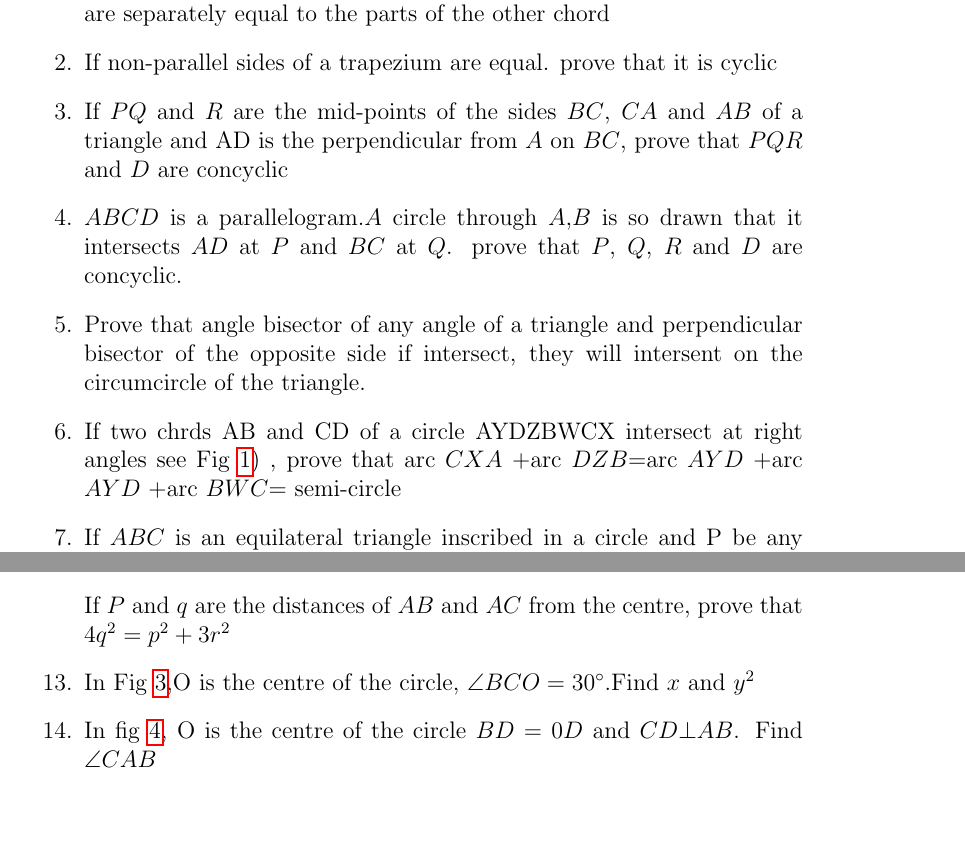
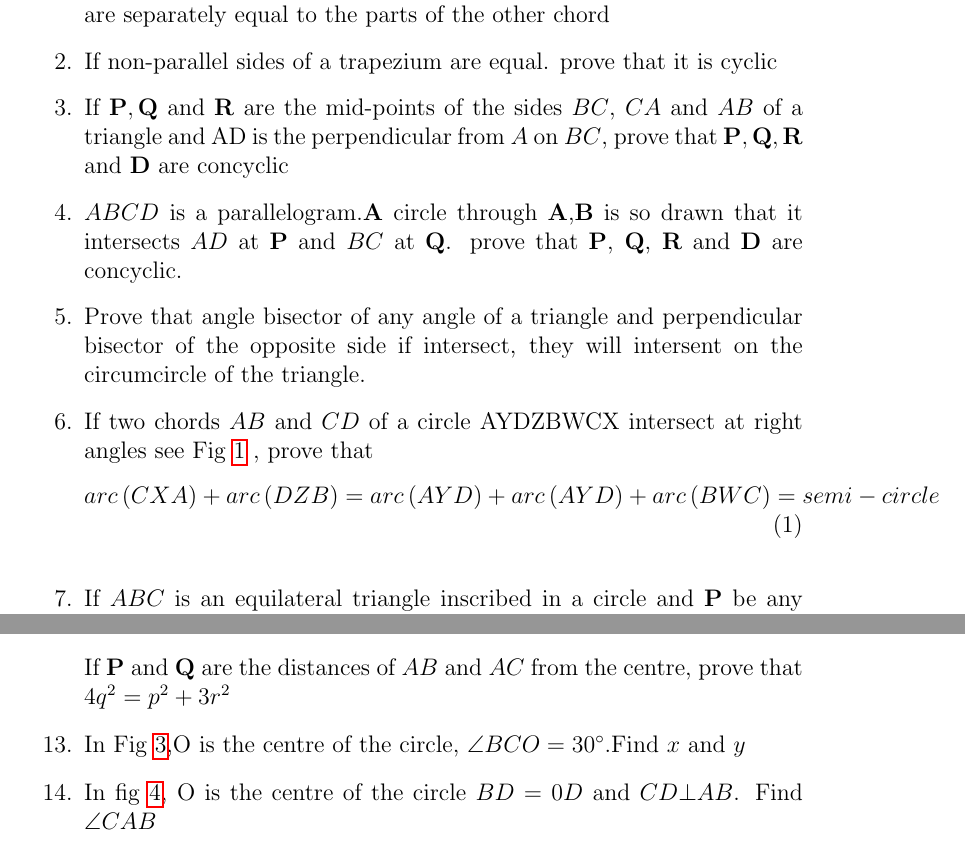
Before and after one commit to tejagoud12/FWC-1, a LaTeX document (Latexmath/9.10.4/10.4.tex): two parts of pages 1 and 3 of 5, joined at a grey line, cut so that both start at the same text, the shorter picture padded with empty space. Compiled offline with pdfLaTeX.

Commit message:
Add files via upload

```diff
--- a/Latexmath/9.10.4/10.4.tex
+++ b/Latexmath/9.10.4/10.4.tex
@@ -35,11 +35,14 @@
 \begin{enumerate}
 \item If two equal chords of a circle intersect prove that the parts of one chord are separately equal to the parts of the other chord
 \item If non-parallel sides of a trapezium are equal. prove that it is cyclic
-\item If $PQ$ and $R$ are the mid-points of the sides $BC$, $CA$ and $AB$ of a triangle and AD is the perpendicular from $A$ on $BC$, prove that $PQR$ and $D$ are concyclic
-\item $ABCD$ is a parallelogram.$A$ circle through $A$,$B$ is so drawn that it intersects $AD$ at $P$ and $BC$ at $Q$. prove that $P$, $Q$, $R$ and $D$ are concyclic.
+\item If $\vec{P},\vec{Q}$ and $\vec{R}$ are the mid-points of the sides $BC$, $CA$ and $AB$ of a triangle and AD is the perpendicular from $A$ on $BC$, prove that $\vec{P},\vec{Q},\vec{R}$ and $\vec{D}$ are concyclic
+\item $ABCD$ is a parallelogram.$\vec{A}$ circle through $\vec{A}$,$\vec{B}$ is so drawn that it intersects $AD$ at $\vec{P}$ and $BC$ at $\vec{Q}$. prove that $\vec{P}$, $\vec{Q}$, $\vec{R}$ and $\vec{D}$ are concyclic.
 \item Prove that angle bisector of any angle of a triangle and perpendicular bisector of the opposite side if intersect, they will intersent on the circumcircle of the triangle.
-\item If two chrds AB and CD of a circle AYDZBWCX intersect at right angles see Fig \ref{fig:1}) , prove that arc $CXA$ +arc $DZB$=arc $AYD$  +arc $AYD$ +arc $BWC$= semi-circle
+\item If two chords $AB$ and $CD$ of a circle AYDZBWCX intersect at right angles see Fig \ref{fig:1} , prove that
+	\begin{align}
+		arc\brak{CXA}+arc\brak{DZB}=arc\brak{AYD}+arc\brak{AYD}+arc\brak{BWC}= semi-circle
+	\end{align}
 	\begin{figure}[h!]                        \begin{center}                                   \includegraphics[width=\columnwidth]{image1.jpg}                          \end{center}                            \caption{}                                       \label{fig:1}                    \end{figure}
-\item If $ABC$ is an equilateral triangle inscribed in a circle and P be any point on the minor arc $BC$ which does nat coincide with $B$ or $C$, prove that $PA$ is angle bisector of $\angle BPC$
-\item In Fig-\ref{fig:2}, $AB$ and $CD$ are two chords of a circle intersecting each other at point $E$ prove that $\angle AEC=\frac{1}{2}$ $c$ Angle subtended by arc $CXA$ at centre + angle subtended by arc $DY$ $B$ at the centre).
+	\item If $ABC$ is an equilateral triangle inscribed in a circle and $\vec{P}$ be any point on the minor arc $BC$ which does nat coincide with $\vec{B}$ or $\vec{C}$, prove that $PA$ is angle bisector of $\angle BPC$
+	\item In Fig-\ref{fig:2}, $AB$ and $CD$ are two chords of a circle intersecting each other at point $\vec{E}$ prove that $\angle AEC=\frac{1}{2}$ $c$ Angle subtended by arc $CXA$ at centre + angle subtended by arc $DY$ $B$ at the centre).
 	\begin{figure}[h!]                        \begin{center}                                   \includegraphics[width=\columnwidth]{image2.jpg}                          \end{center}                            \caption{}                                       \label{fig:2}                    \end{figure}
@@ -49,2 +48,0 @@
-\item $AB$ and $AC$ are two chords of a circle of radius r such that $AB=2AC$. If $P$ and $q$ are the distances of $AB$ and $AC$ from the centre, prove that $4q^2=p^2+3r^2$
-\item In Fig \ref{fig:3},O is the centre of the circle, $\angle BCO=30\degree$.Find $x$ and $y^2$
@@ -51,3 +52,5 @@
+\item $AB$ and $AC$ are two chords of a circle of radius r such that $AB=2AC$. If $\vec{P}$ and $\vec{Q}$ are the distances of $AB$ and $AC$ from the centre, prove that $4q^2=p^2+3r^2$
+\item In Fig \ref{fig:3},O is the centre of the circle, $\angle BCO=30\degree$.Find $x$ and $y$
 	\begin{figure}[h!]                        \begin{center}                                   \includegraphics[width=\columnwidth]{image3.jpg}                          \end{center}                            \caption{}                                       \label{fig:3}                    \end{figure}
 	\item In fig \ref{fig:4}, O is the centre of the circle $BD=0D$ and $CD \bot AB$. Find $\angle CAB$
 	\begin{figure}[h!]                        \begin{center}                                   \includegraphics[width=\columnwidth]{image4.jpg}                          \end{center}                            \caption{}                                       \label{fig:4}                    \end{figure}
```
Also changed, not shown: Latexmath/9.10.4/10.4.pdf, Latexmath/9.10.4/10.4.tex (6 more changed lines).
